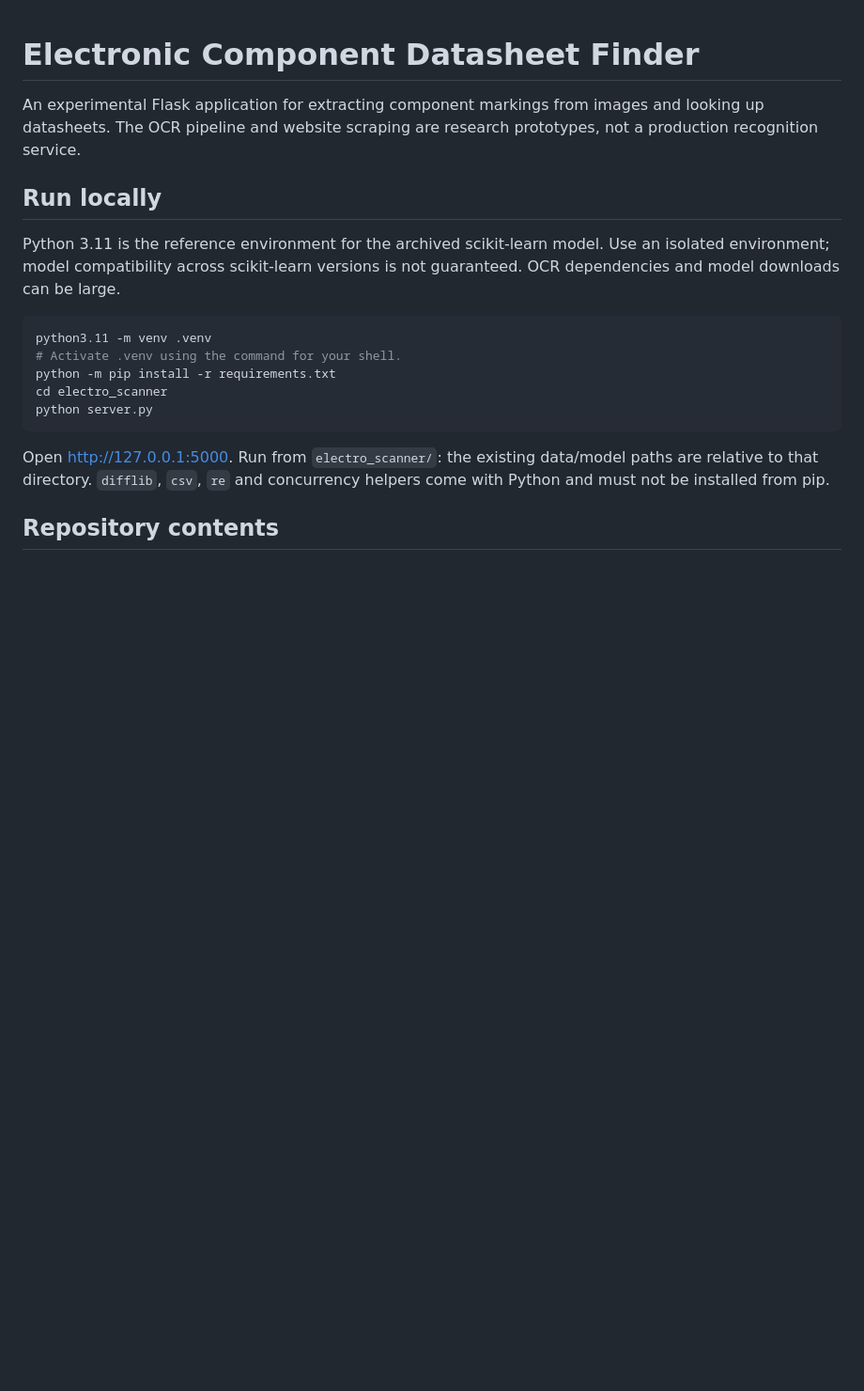
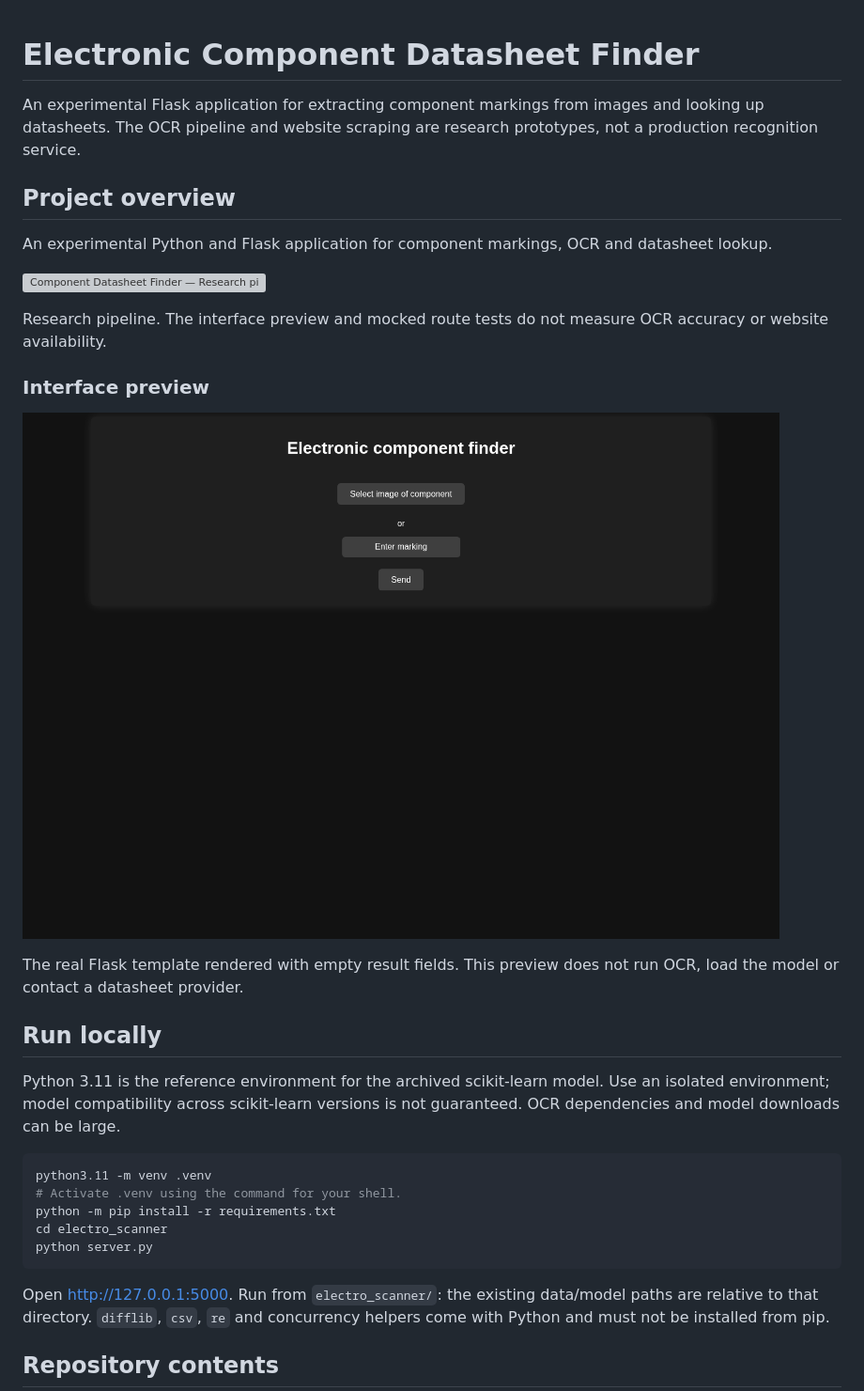
Before and after one commit to mateuszsury/electronic-components-scanner, a Markdown page: README.md, the part around the change. Shown: that part at 94% size. Rendered like a GitHub page; pictures changed too: docs/assets/presentation/interface-preview.png (added); blank space fills up the shorter version; grey boxes are pictures that could not be loaded.

Commit message:
docs: clarify project scope and add technical presentation assets

```diff
--- a/README.md
+++ b/README.md
@@ -3,6 +3,21 @@
 An experimental Flask application for extracting component markings from images
 and looking up datasheets. The OCR pipeline and website scraping are research
 prototypes, not a production recognition service.
+
+## Project overview
+
+An experimental Python and Flask application for component markings, OCR and datasheet lookup.
+
+![Component Datasheet Finder — Research pipeline. The interface preview and mocked route tests do not measure OCR accuracy or website availability.](docs/assets/presentation/overview.svg)
+
+Research pipeline. The interface preview and mocked route tests do not measure OCR accuracy or website availability.
+
+### Interface preview
+
+![electronic-components-scanner interface preview](docs/assets/presentation/interface-preview.png)
+
+The real Flask template rendered with empty result fields. This preview does not run OCR, load the model or contact a datasheet provider.
+
 
 ## Run locally
 
```
Also changed, not shown: docs/assets/presentation/social-preview.png (added), 8 other files.
